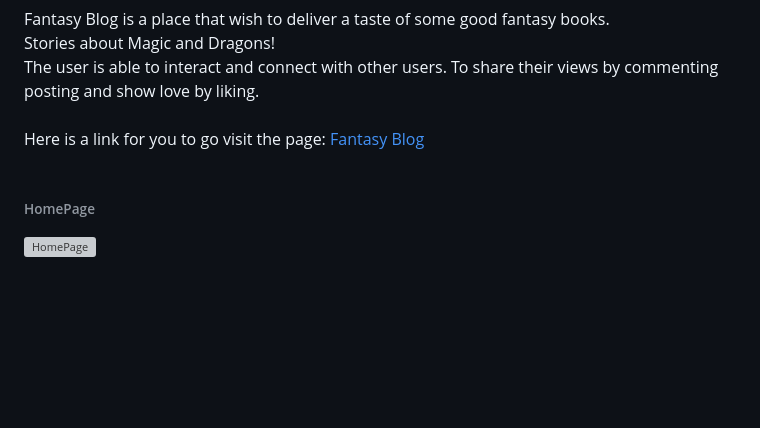
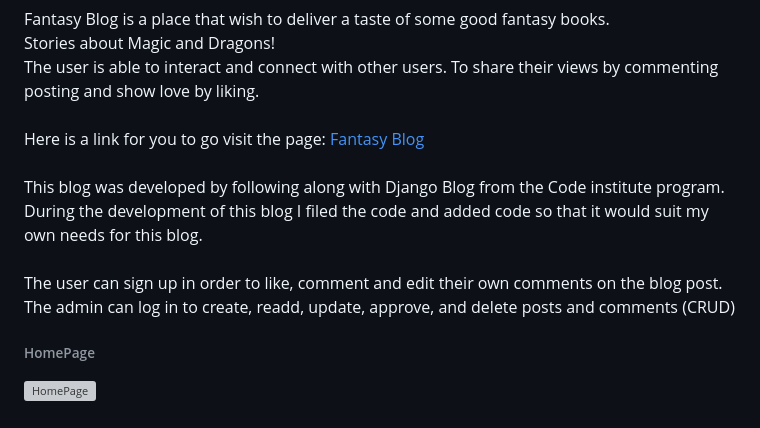
Before and after one commit to MiswaQ/FantasyBlog, a Markdown page: README.md, the part around the change. GitHub-like rendering; blank space fills up the shorter version; grey boxes are pictures that could not be loaded.

```diff
--- a/README.md
+++ b/README.md
@@ -12,6 +12,16 @@ commenting posting and show love by liking.
 Here is a link for you to go visit the page: [Fantasy Blog](https://fantasyblog-cae828f12eb7.herokuapp.com/)
 <br>
 <br>
+This blog was developed by following along with Django Blog from the Code institute program.
+During the development of this blog I filed the code and added code so that
+it would suit my own needs for this blog.
+<br>
+<br>
+The user can sign up in order to like, comment and edit their own comments on the blog post.
+The admin can log in to create, readd, update, approve, and delete posts and comments (CRUD)
+
+
+
 ###### HomePage
 ![HomePage](https://res.cloudinary.com/miswaq/image/upload/v1694216457/homepage_ydbsw5.jpg)
 <br>
```
